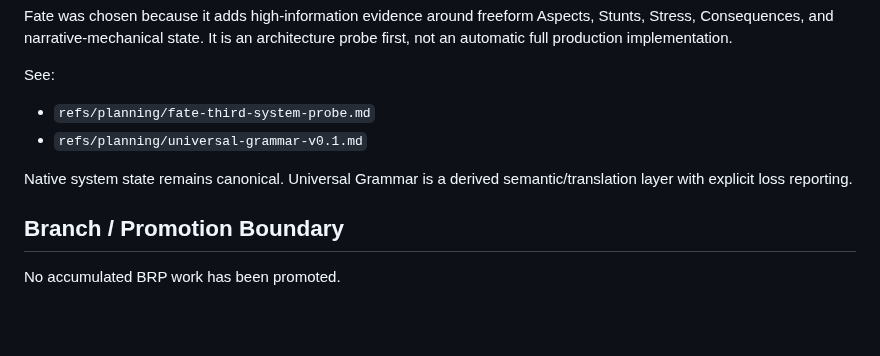
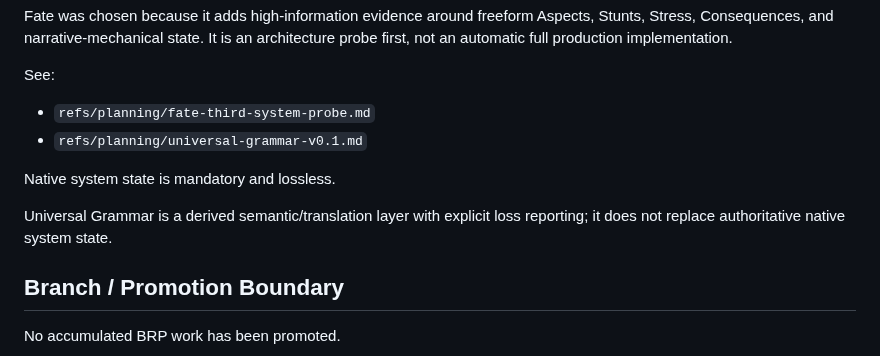
Before and after one commit to Three-Wheeled-Sloth-Studio/Character-Forge, a Markdown page: refs/handoffs/next-dev-prompt.md, the part around the change. Rendered like a GitHub page; blank space fills up the shorter version.

Commit message:
docs: restore handoff foundation guardrail

```diff
--- a/refs/handoffs/next-dev-prompt.md
+++ b/refs/handoffs/next-dev-prompt.md
@@ -149,7 +149,9 @@ See:
 - `refs/planning/fate-third-system-probe.md`
 - `refs/planning/universal-grammar-v0.1.md`
 
-Native system state remains canonical. Universal Grammar is a derived semantic/translation layer with explicit loss reporting.
+Native system state is mandatory and lossless.
+
+Universal Grammar is a derived semantic/translation layer with explicit loss reporting; it does not replace authoritative native system state.
 
 ## Branch / Promotion Boundary
 
```
